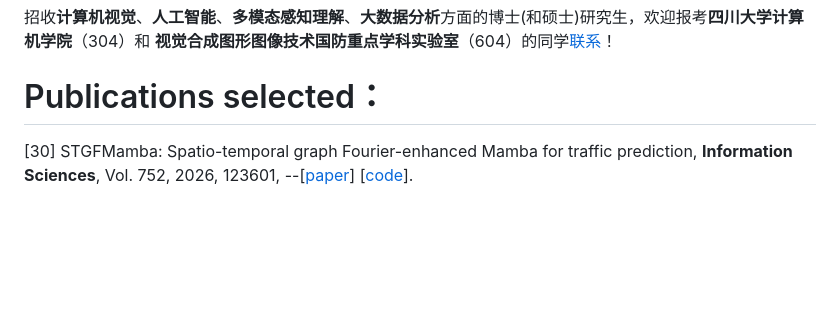
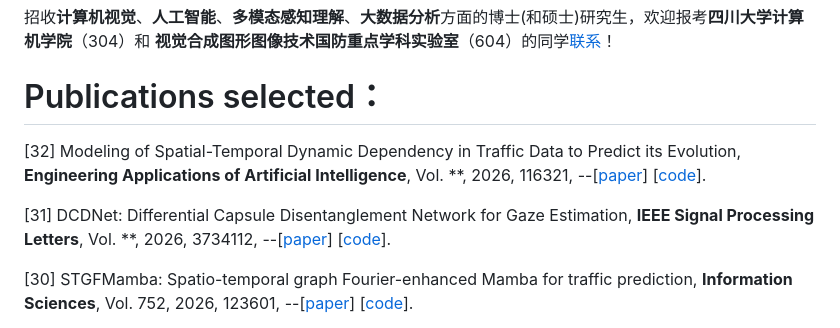
Before and after one commit to SYLan2019/SYLan2019, a Markdown page: README.md, the part around the change. Rendered like a GitHub page; blank space fills up the shorter version.

```diff
--- a/README.md
+++ b/README.md
@@ -5,6 +5,10 @@ https://cs.scu.edu.cn/info/1280/13694.htm
 招收**计算机视觉**、**人工智能**、**多模态感知理解**、**大数据分析**方面的博士(和硕士)研究生，欢迎报考**四川大学计算机学院**（304）和 **视觉合成图形图像技术国防重点学科实验室**（604）的同学[联系](https://cs.scu.edu.cn/info/1280/13694.htm)！
 
 # Publications selected：
+[32] Modeling of Spatial-Temporal Dynamic Dependency in Traffic Data to Predict its Evolution, **Engineering Applications of Artificial Intelligence**, Vol. **, 2026, 116321, --[[paper](https://doi.org/****/****.2026.116321)] [[code](https://github.com/SYLan2019/MH-ASTIGCN)].
+
+[31] DCDNet: Differential Capsule Disentanglement Network for Gaze Estimation, **IEEE Signal Processing Letters**, Vol. **, 2026, 3734112, --[[paper](https://doi.org/10.1109/LSP.2026.3734112)] [[code](https://github.com/SYLan2019/DCDNet)].
+
 [30] STGFMamba: Spatio-temporal graph Fourier-enhanced Mamba for traffic prediction, **Information Sciences**, Vol. 752, 2026, 123601, --[[paper](https://doi.org/10.1016/j.ins.2026.123601)] [[code](https://github.com/SYLan2019/STGFMamba)].
 
 [29] Small object detection using multi-scale detail enhancement and decoupled detection head, **Neurocomputing**, Vol. 680, 2026, 133322, --[[paper](https://doi.org/10.1016/j.neucom.2026.133322)] [[code](https://github.com/SYLan2019/DCGNet2)].
```
